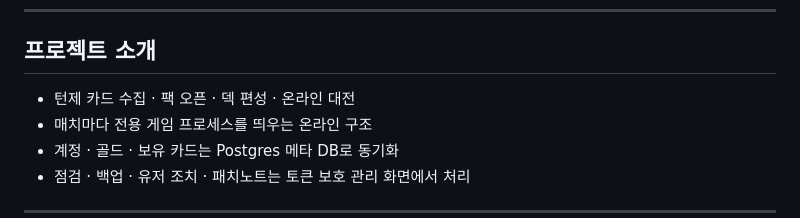
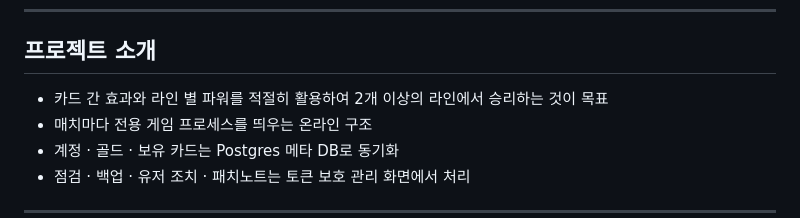
Before and after one commit to codingdosic/revealz-public, a Markdown page: README.md, the part around the change. Drawn GitHub-style.

Commit message:
Revise project introduction in README.md
Update project introduction to clarify game objectives and features.

```diff
--- a/README.md
+++ b/README.md
@@ -10,7 +10,7 @@ Godot 4 카드 게임 + 소규모 VM **운영 스택** 소개 레포.
 
 ## 프로젝트 소개
 
-- 턴제 카드 수집 · 팩 오픈 · 덱 편성 · 온라인 대전
+- 카드 간 효과와 라인 별 파워를 적절히 활용하여 2개 이상의 라인에서 승리하는 것이 목표
 - 매치마다 전용 게임 프로세스를 띄우는 온라인 구조
 - 계정 · 골드 · 보유 카드는 Postgres 메타 DB로 동기화
 - 점검 · 백업 · 유저 조치 · 패치노트는 토큰 보호 관리 화면에서 처리
```
